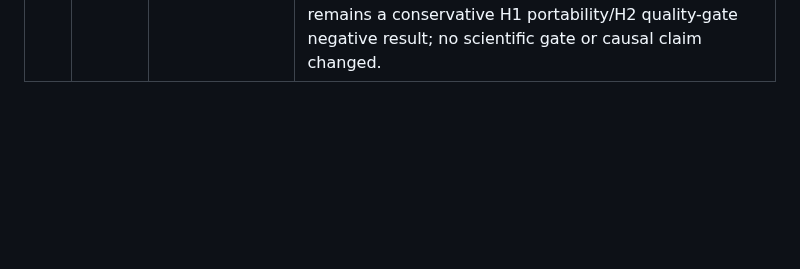
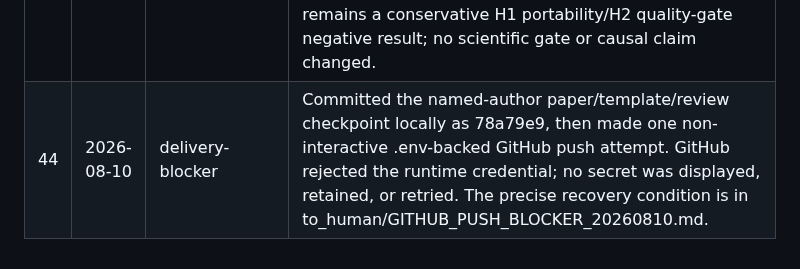
Before and after one commit to lab260ru/icassp_antispoofing, a Markdown page: research-log.md, the part around the change. GitHub-like rendering; blank space fills up the shorter version.

Commit message:
docs: record GitHub delivery authentication blocker

```diff
--- a/research-log.md
+++ b/research-log.md
@@ -47,3 +47,4 @@ Chronological, append-only record of decisions and results.
 | 41 | 2026-08-09 | delivery-readiness | Added a tested Telegram delivery utility that lists queued updates without network access and sends only one explicitly selected section when environment credentials are present. It stores no credential and returns only a redacted receipt, preserving the no-spam/no-secret delivery policy. |
 | 42 | 2026-08-09 | delivery-resilience | Created and verified a complete-history Git bundle of the current research branch on the designated HDD. The compact handoff records its SHA-256, head, and restoration command. This preserves an offline recovery path while GitHub authentication remains unavailable; it is not represented as a remote push. |
 | 43 | 2026-08-10 | paper-review | Adopted the user-provided ICASSP-2026 spconf/IEEEbib template pair with hash provenance and authorized named working metadata. A clean bibliography rebuild, revised five-page local layout preflight, and three fresh Codex-only internal reviews are preserved. The paper remains a conservative H1 portability/H2 quality-gate negative result; no scientific gate or causal claim changed. |
+| 44 | 2026-08-10 | delivery-blocker | Committed the named-author paper/template/review checkpoint locally as 78a79e9, then made one non-interactive .env-backed GitHub push attempt. GitHub rejected the runtime credential; no secret was displayed, retained, or retried. The precise recovery condition is in to_human/GITHUB_PUSH_BLOCKER_20260810.md. |
```
Also changed, not shown: to_human/GITHUB_PUSH_BLOCKER_20260810.md (added, +14 -0 lines), to_human/pending-notifications.md (+11 -0 lines).
